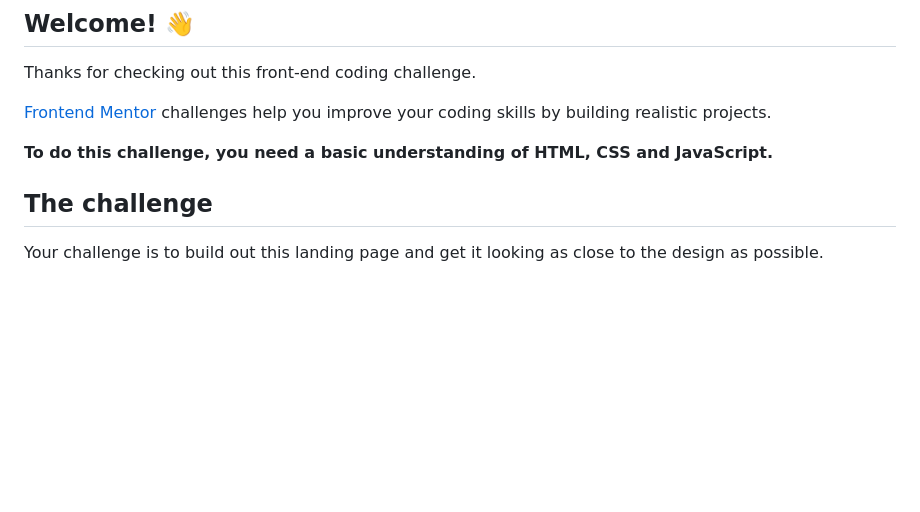
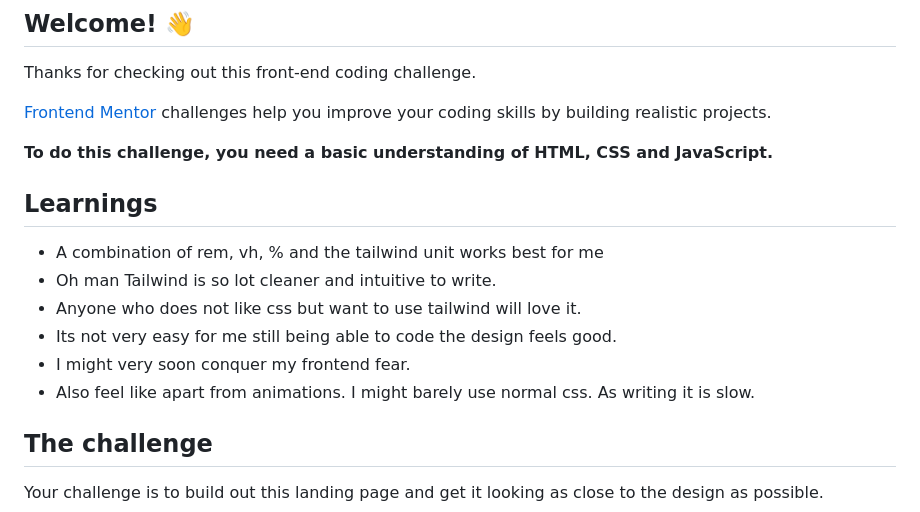
Before and after one commit to OAtulA/frontend-landing-page, a Markdown page: README.md, the part around the change. GitHub-like rendering; blank space fills up the shorter version.

Commit message:
Added my frontend learnings with this project

```diff
--- a/README.md
+++ b/README.md
@@ -9,6 +9,15 @@ Thanks for checking out this front-end coding challenge.
 [Frontend Mentor](https://www.frontendmentor.io) challenges help you improve your coding skills by building realistic projects.
 
 **To do this challenge, you need a basic understanding of HTML, CSS and JavaScript.**
+
+## Learnings
+
+- A combination of rem, vh, % and the tailwind unit works best for me
+- Oh man Tailwind is so lot cleaner and intuitive to write.
+- Anyone who does not like css but want to use tailwind will love it.
+- Its not very easy for me still being able to code the design feels good.
+- I might very soon conquer my frontend fear.
+- Also feel like apart from animations. I might barely use normal css. As writing it is slow.
 
 ## The challenge
 
```
